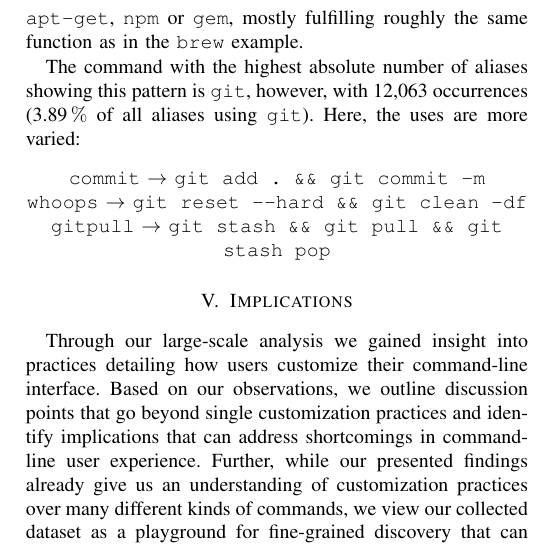
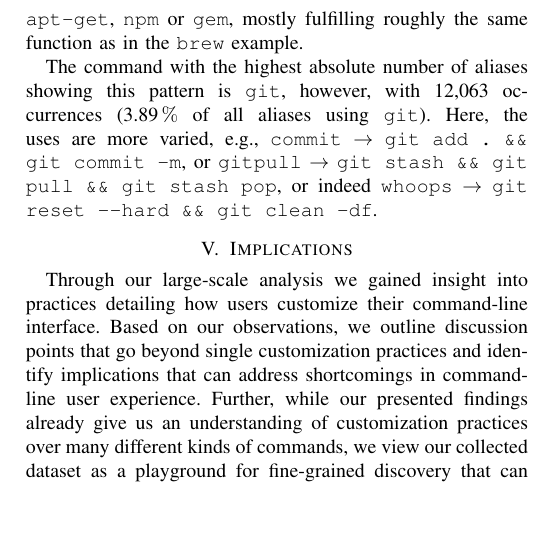
Before and after one commit to ipa-lab/shell-alias-analysis, a LaTeX paper (paper/shell-alias-analysis.tex, which reads paper/results.tex): part of one column of page 9 of 11, cut so that both start at the same text, the shorter picture padded with empty space. Compiled offline with pdfLaTeX; a missing font is replaced by an installed copy or a similar font; a LaTeX package or settings file that is missing is left out.

Commit message:
Squeeze some more space

```diff
--- a/paper/results.tex
+++ b/paper/results.tex
@@ -232,9 +232,7 @@ brew update && brew upgrade
 This pattern of repeated subcommand invocations can be found in \num{22062} aliases (\per{1}), and it is most prevalent among package managers, like \cmd{brew}, \cmd{apt-get}, \cmd{npm} or \cmd{gem}, mostly fulfilling roughly the same function as in the \cmd{brew} example.
 
 The command with the highest absolute number of aliases showing this pattern is \cmd{git}, however, with \num{12063} occurrences (\per{3.89} of all aliases using \cmd{git}).
-Here, the uses are more varied:
-\begin{center}
-\alias{commit}{git add . \&\& git commit -m}\\
-\alias{whoops}{git reset --hard \&\& git clean -df}\\
-\alias{gitpull}{git stash \&\& git pull \&\& git stash pop}
-\end{center}
+Here, the uses are more varied,
+e.g., \alias{commit}{git add . \&\& git commit -m},
+or \alias{gitpull}{git stash \&\& git pull \&\& git stash pop},
+or indeed \alias{whoops}{git reset --hard \&\& git clean -df}.
```
